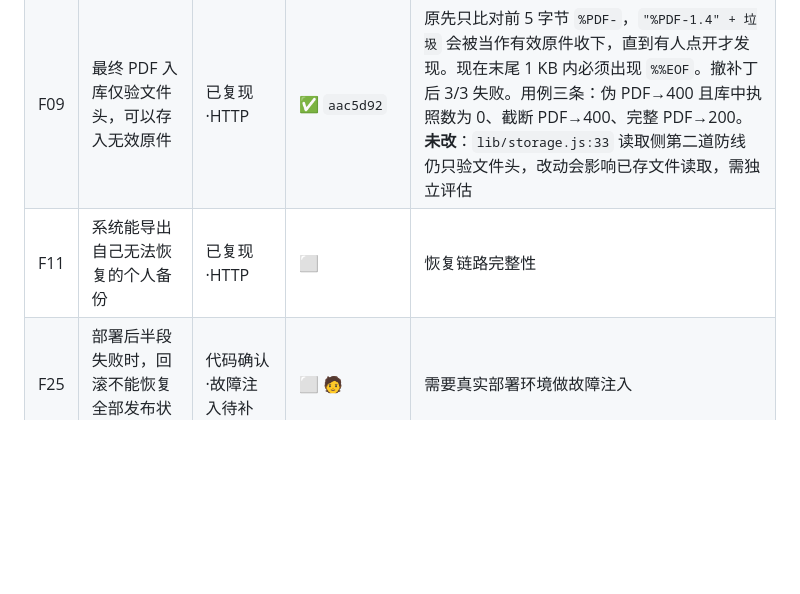
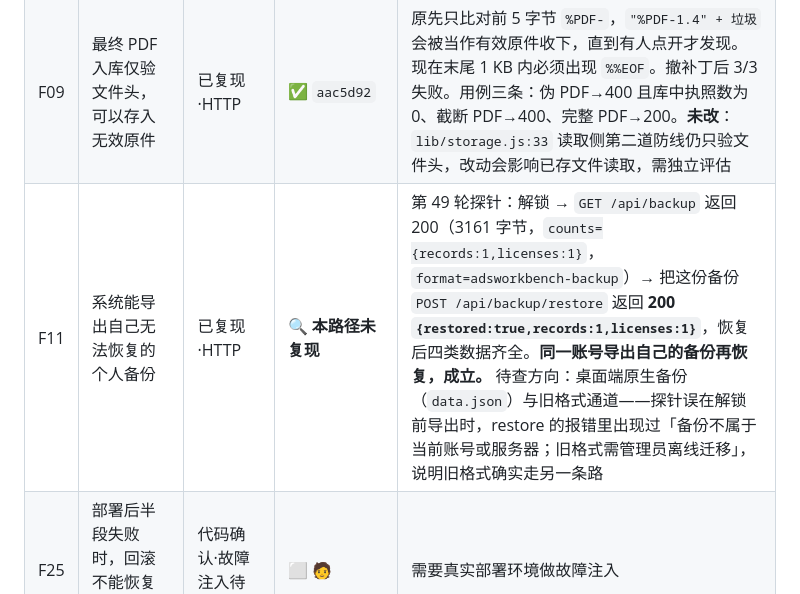
Before and after one commit to 2868037696cxy-pixel/google-ads-record-system-optimized, a Markdown page: docs/审计0359dd6_处置清单.md, the part around the change. Rendered like a GitHub page; blank space fills up the shorter version.

Commit message:
docs(audit) F11 在服务端 API 路径上未复现：导出自己的备份可以恢复
审计 F11（P1）称「系统能导出自己无法恢复的个人备份」。本轮用探针实测该主张，
结论是**在服务端 API 路径上不成立**：

  unlock  → 200
  GET /api/backup → 200，3161 字节，
      keys = format,version,owner_id,key_id,created_at,counts,payload
      counts = {"records":1,"licenses":1}，format = "adsworkbench-backup"
  POST /api/backup/restore（送同一份）→ 200 {"restored":true,"records":1,"licenses":1}
  恢复后：records=1 licences=1 emails=1 cards=1

即：同一账号导出自己的备份、再恢复它，是成立的。

**探针自己先错了一次，值得记下来**：第一版在解锁前就调 /api/backup，拿到 403
（该接口也要求二次解锁），于是后续"恢复"送进去的是那个 27 字节的错误对象，
restore 回 400「备份文件无法恢复：备份不属于当前账号或服务器；旧格式需管理员
离线迁移」。如果我不修探针就直接下结论，就会把「我的调用顺序错了」写成
「F11 已复现」——这正是这几轮反复在防的那类错误。

顺带留下一条线索：那条报错里的「旧格式需管理员离线迁移」说明旧格式备份确实
走另一条通道，桌面端原生备份（data.json）也尚未测。因此 F11 记为
「本路径未复现」，不记为已证伪。

本轮只改清单，不改代码；两个探针跑完即删，工作区干净，96 项测试未受影响。

```diff
--- a/docs/审计0359dd6_处置清单.md
+++ b/docs/审计0359dd6_处置清单.md
@@ -38,7 +38,7 @@
 | F04 | 同账号导入相近公司名会覆盖不同注册号及原资料 | 已复现·HTTP | 🔍 | **批量导入路径已证伪**（第 36 轮探针：判重键齐全，第二次导入返回 409，行未改动）。加了护栏 `tests/license-identity.test.js`（`7c98a7f`）。**未探**：`server.js:1350/1388/1399`、`1395`、`1482-1484` |
 | F07 | 旧版 NULL 注册号键未迁移，真实重复可以再次进入 | 已复现·数据库/HTTP | ✅ **已修**（`fa50f67`） | 第 42 轮探针证实：把一行的 `dup_*` 置空（模拟 legacy 状态）后，同一注册号再次导入返回 `200 added=1`，库里出现 **2 行同号** —— NULL 行对唯一索引与冲突查询都是隐形的。根因**不是疏漏而是有意的守卫**：`lib/db.js:205` 的迁移只取 `WHERE dup_cvr IS NOT NULL`，注释写明「避免凭空引入新的唯一冲突」。因此修复不能是盲目重算，必须：①重算 NULL 行的键；②若重算会造成唯一冲突则**不写入并列出待人工核对清单**；③输出迁移报告（审计要求「旧数据迁移先出报告」） |
 | F09 | 最终 PDF 入库仅验文件头，可以存入无效原件 | 已复现·HTTP | ✅ `aac5d92` | 原先只比对前 5 字节 `%PDF-`，`"%PDF-1.4" + 垃圾` 会被当作有效原件收下，直到有人点开才发现。现在末尾 1 KB 内必须出现 `%%EOF`。撤补丁后 3/3 失败。用例三条：伪 PDF→400 且库中执照数为 0、截断 PDF→400、完整 PDF→200。**未改**：`lib/storage.js:33` 读取侧第二道防线仍只验文件头，改动会影响已存文件读取，需独立评估 |
-| F11 | 系统能导出自己无法恢复的个人备份 | 已复现·HTTP | ⬜ | 恢复链路完整性 |
+| F11 | 系统能导出自己无法恢复的个人备份 | 已复现·HTTP | 🔍 **本路径未复现** | 第 49 轮探针：解锁 → `GET /api/backup` 返回 200（3161 字节，`counts={records:1,licenses:1}`，`format=adsworkbench-backup`）→ 把这份备份 `POST /api/backup/restore` 返回 **200 `{restored:true,records:1,licenses:1}`**，恢复后四类数据齐全。**同一账号导出自己的备份再恢复，成立。** 待查方向：桌面端原生备份（`data.json`）与旧格式通道——探针误在解锁前导出时，restore 的报错里出现过「备份不属于当前账号或服务器；旧格式需管理员离线迁移」，说明旧格式确实走另一条路 |
 | F25 | 部署后半段失败时，回滚不能恢复全部发布状态 | 代码确认·故障注入待补 | ⬜ 🧑 | 需要真实部署环境做故障注入 |
 | F29 | 公开历史分支仍有业务附件，需要确认并清理暴露范围 | 文件存在已确认·内容待核实 | ⬜ 🧑 | **审计明确要求先由数据负责人确认内容，禁止未经确认直接清空历史或强推** |
 | F30 | 最新 Windows 流水线仍失败，旧选择器阻断新包构建 | CI 失败已确认 | ✅ | `9b46f31`。**过时选择器有两处**，`remote-smoke.cjs:41` 只因 Windows 先失败才没暴露。本地证据：`ui-render.cjs:190` 用真实 Chromium 点 `#nav [data-page="create"]` 且通过。**CI 结论仍需你这边确认** |
```
